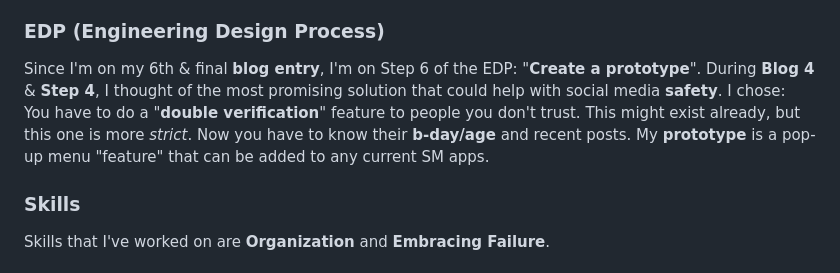
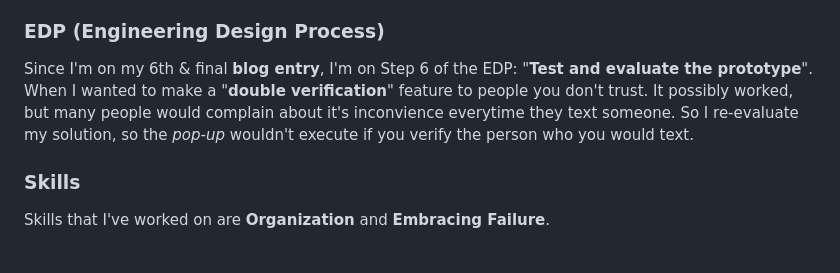
Before and after one commit to jaesonk5928/sep11-freedom-project, a Markdown page: blog/entry06.md, the part around the change. Rendered like a GitHub page.

Commit message:
Fri, Jun 5, 2026, 4:33 PM -04:00

```diff
--- a/blog/entry06.md
+++ b/blog/entry06.md
@@ -32,7 +32,7 @@ My **takeaways** during the _EXPO_ presentation are:
     * Professionalism
 
 ### EDP (Engineering Design Process)
-Since I'm on my 6th & final **blog entry**, I'm on Step 6 of the EDP: "**Create a prototype**". During **Blog 4** & **Step 4**, I thought of the most promising solution that could help with social media **safety**. I chose: You have to do a "**double verification**" feature to people you don't trust. This might exist already, but this one is more _strict_. Now you have to know their **b-day/age** and recent posts. My **prototype** is a pop-up menu "feature" that can be added to any current SM apps.
+Since I'm on my 6th & final **blog entry**, I'm on Step 6 of the EDP: "**Test and evaluate the prototype**". When I wanted to make a "**double verification**" feature to people you don't trust. It possibly worked, but many people would complain about it's inconvience everytime they text someone. So I re-evaluate my solution, so the _pop-up_ wouldn't execute if you verify the person who you would text.
 
 ### Skills
 Skills that I've worked on are **Organization** and **Embracing Failure**.
```
